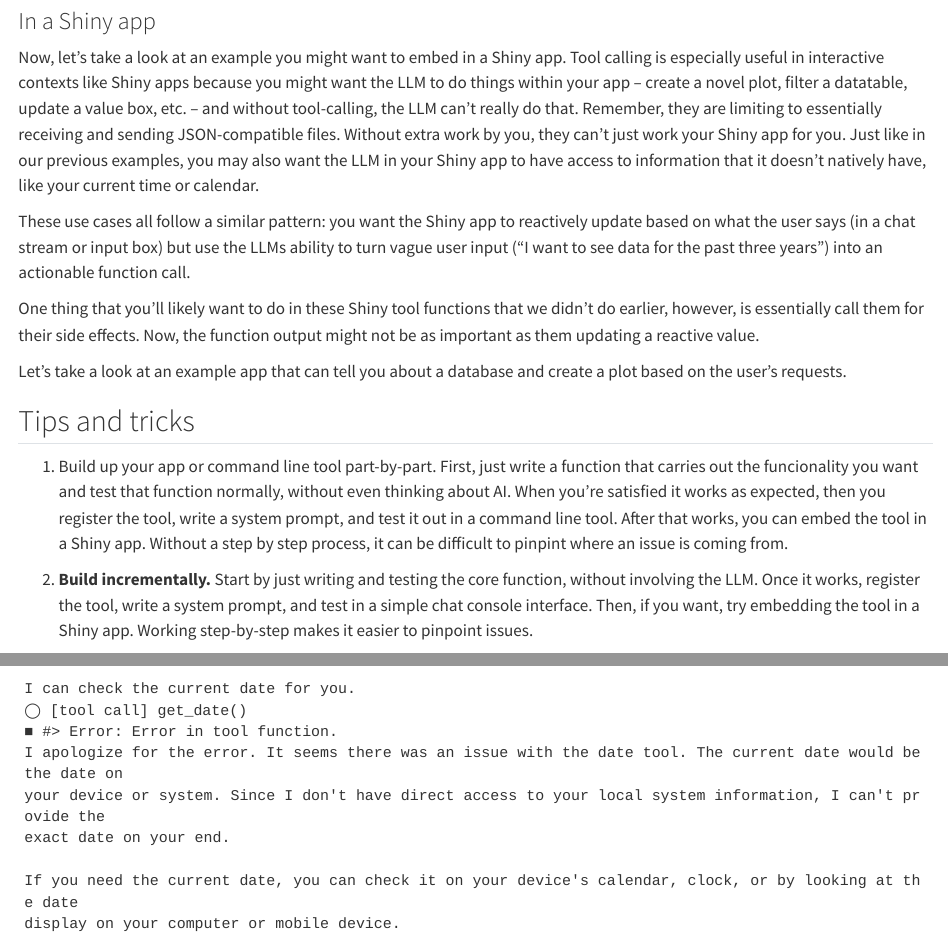
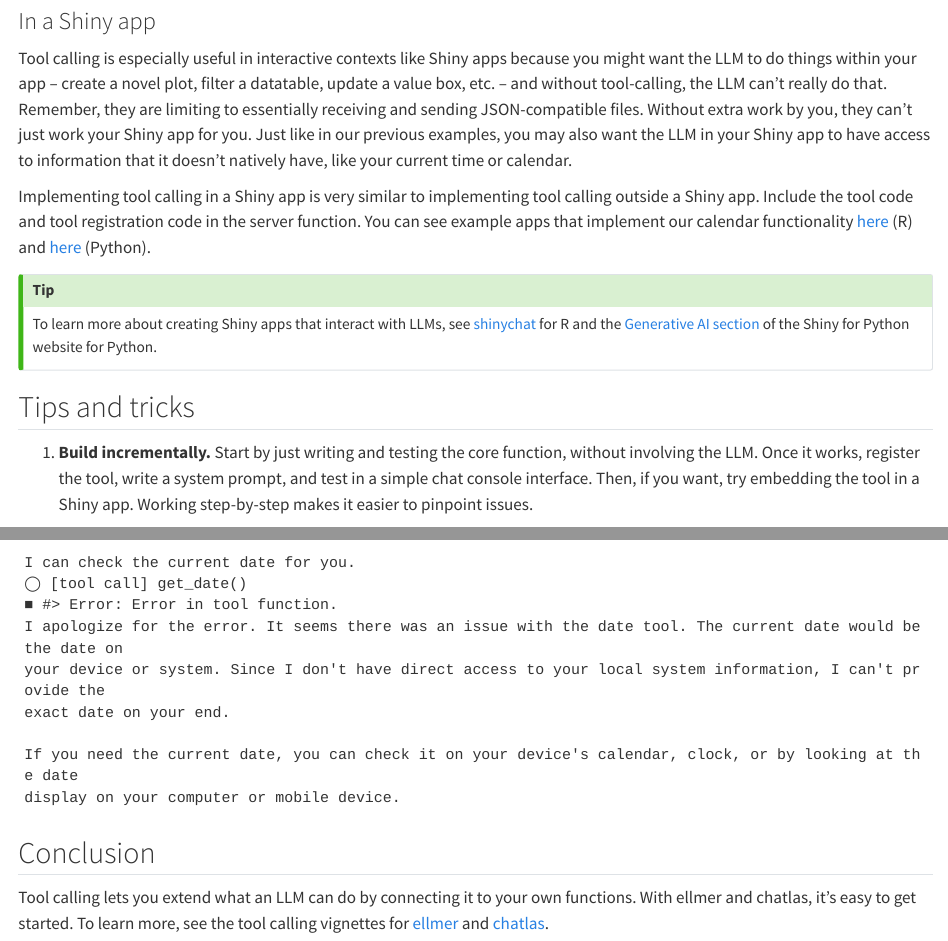
Before and after one commit to skaltman/tool-call-blog, a Quarto document (blog.qmd): the page in a window 1100 px wide, from 6680 px down before the commit and from 6740 px down after it, so that both start at the same text, and a second part further down, joined at a grey line. Rendered offline with R 4.5, knitr and Pandoc in place of Quarto, with nearby package versions.

Commit message:
finalize blog post

`````diff
--- a/blog.qmd
+++ b/blog.qmd
@@ -341,28 +341,24 @@
 
 ### In a Shiny app
 
-Now, let's take a look at an example you might want to embed in a Shiny app. Tool calling is especially useful in interactive contexts like Shiny apps because you might want the LLM to do things within your app -- create a novel plot, filter a datatable, update a value box, etc. -- and without tool-calling, the LLM can't really do that. Remember, they are limiting to essentially receiving and sending JSON-compatible files. Without extra work by you, they can't just work your Shiny app for you. Just like in our previous examples, you may also want the LLM in your Shiny app to have access to information that it doesn't natively have, like your current time or calendar.
+Tool calling is especially useful in interactive contexts like Shiny apps because you might want the LLM to do things within your app -- create a novel plot, filter a datatable, update a value box, etc. -- and without tool-calling, the LLM can't really do that. Remember, they are limiting to essentially receiving and sending JSON-compatible files. Without extra work by you, they can't just work your Shiny app for you. Just like in our previous examples, you may also want the LLM in your Shiny app to have access to information that it doesn't natively have, like your current time or calendar.
 
-These use cases all follow a similar pattern: you want the Shiny app to reactively update based on what the user says (in a chat stream or input box) but use the LLMs ability to turn vague user input ("I want to see data for the past three years") into an actionable function call.
+Implementing tool calling in a Shiny app is very similar to implementing tool calling outside a Shiny app. Include the tool code and tool registration code in the server function. You can see example apps that implement our calendar functionality [here]() (R) and [here]() (Python).
 
-One thing that you'll likely want to do in these Shiny tool functions that we didn't do earlier, however, is essentially call them for their side effects. Now, the function output might not be as important as them updating a reactive value.
-
-Let's take a look at an example app that can tell you about a database and create a plot based on the user's requests.
+::: {.callout-tip}
+To learn more about creating Shiny apps that interact with LLMs, see [shinychat](https://posit-dev.github.io/shinychat/) for R and the [Generative AI section](https://shiny.posit.co/py/docs/genai-inspiration.html) of the Shiny for Python website for Python.
+:::
 
 ## Tips and tricks
-
-1. Build up your app or command line tool part-by-part. First, just write a function that carries out the funcionality you want and test that function normally, without even thinking about AI. When you're satisfied it works as expected, then you register the tool, write a system prompt, and test it out in a command line tool. After that works, you can embed the tool in a Shiny app. Without a step by step process, it can be difficult to pinpint where an issue is coming from.
 
 1. **Build incrementally.** Start by just writing and testing the core function, without involving the LLM. Once it works, register the tool, write a system prompt, and test in a simple chat console interface. Then, if you want, try embedding the tool in a Shiny app. Working step-by-step makes it easier to pinpoint issues.
 
 2. **Debug using model responses.** If something goes wrong, you can ask the model what happened. It has access to the full error message returned by your tool function, which can help you diagnose the issue without even leaving the chat.
 
 3. **Write a thorough system prompt.** Registering the tool provides some information about how the tool should work, but including additional information in the system prompt makes it more likely that the LLM will actually call the tool how and when you want. See the [sidebot system prompt](https://github.com/jcheng5/r-sidebot/blob/main/prompt.md) for an example of a thorough, well-structured system prompt. You may also need to "debug" or add to your system prompt if the LLM isn't using your tool how you want.
-
 4. **Verify that the tool is actually being called.** Sometimes, the model might simulate a response without actually triggering the tool. If the results seem off or the data seems fabricated, check that the tool function is actually being called. You may need to revise your system prompt to clarify when and how the LLM should initiate a tool call.
 
 5. **Chain multiple tools.** LLMs can call more than one tool per turn. In our example, the LLM first calls `get_date()` to fetch the current date, and then passes that information to `get_calendar_events()`, all in one turn.
-
 
 6. **Take advantage of automatic retries.** If a tool call fails, ellmer or chatlas will return the error to the model, and in many cases the model will attempt to recover and try again with new arguments.
 
@@ -475,3 +471,7 @@
 ````
 
 :::
+
+## Conclusion
+
+Tool calling lets you extend what an LLM can do by connecting it to your own functions. With ellmer and chatlas, it’s easy to get started. To learn more, see the tool calling vignettes for [ellmer](https://ellmer.tidyverse.org/articles/tool-calling.html) and [chatlas](https://posit-dev.github.io/chatlas/tool-calling.html).
`````
Also changed, not shown: blog.qmd (8 more changed lines).
